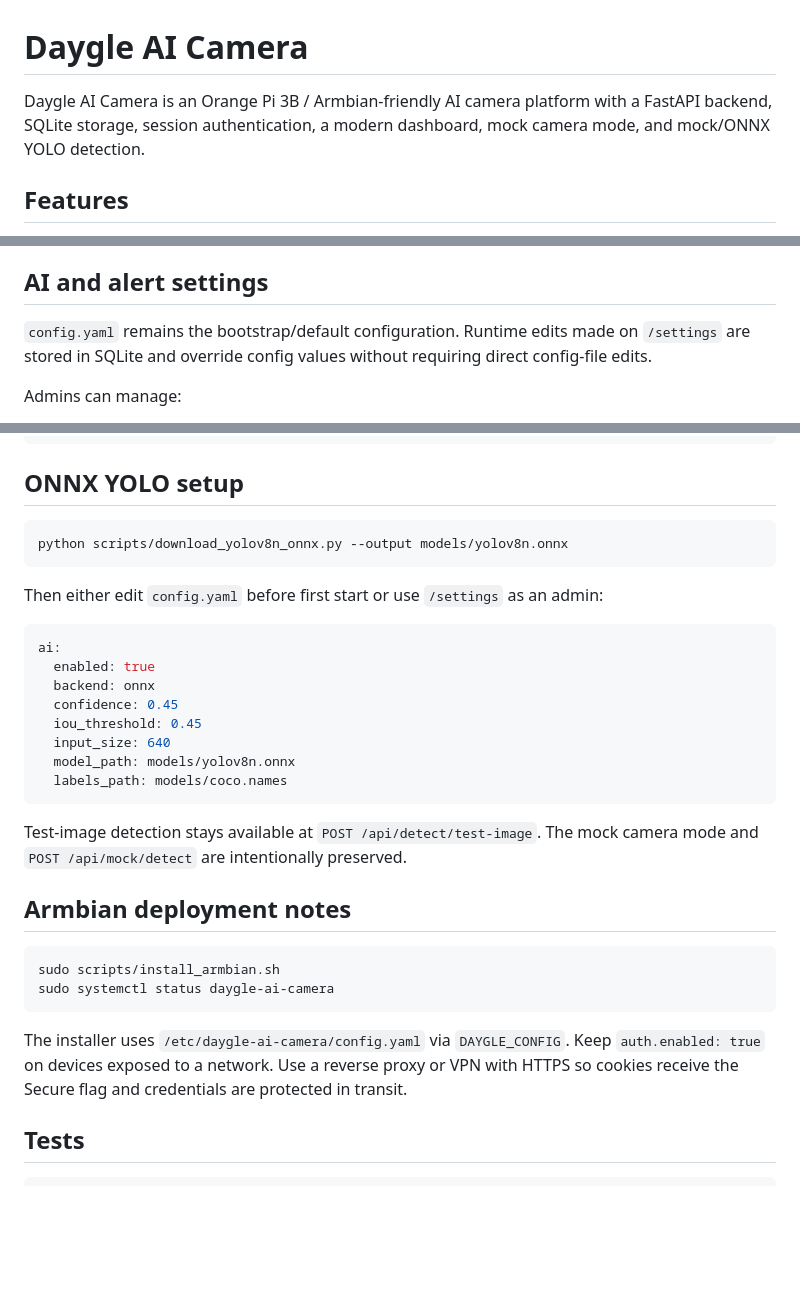
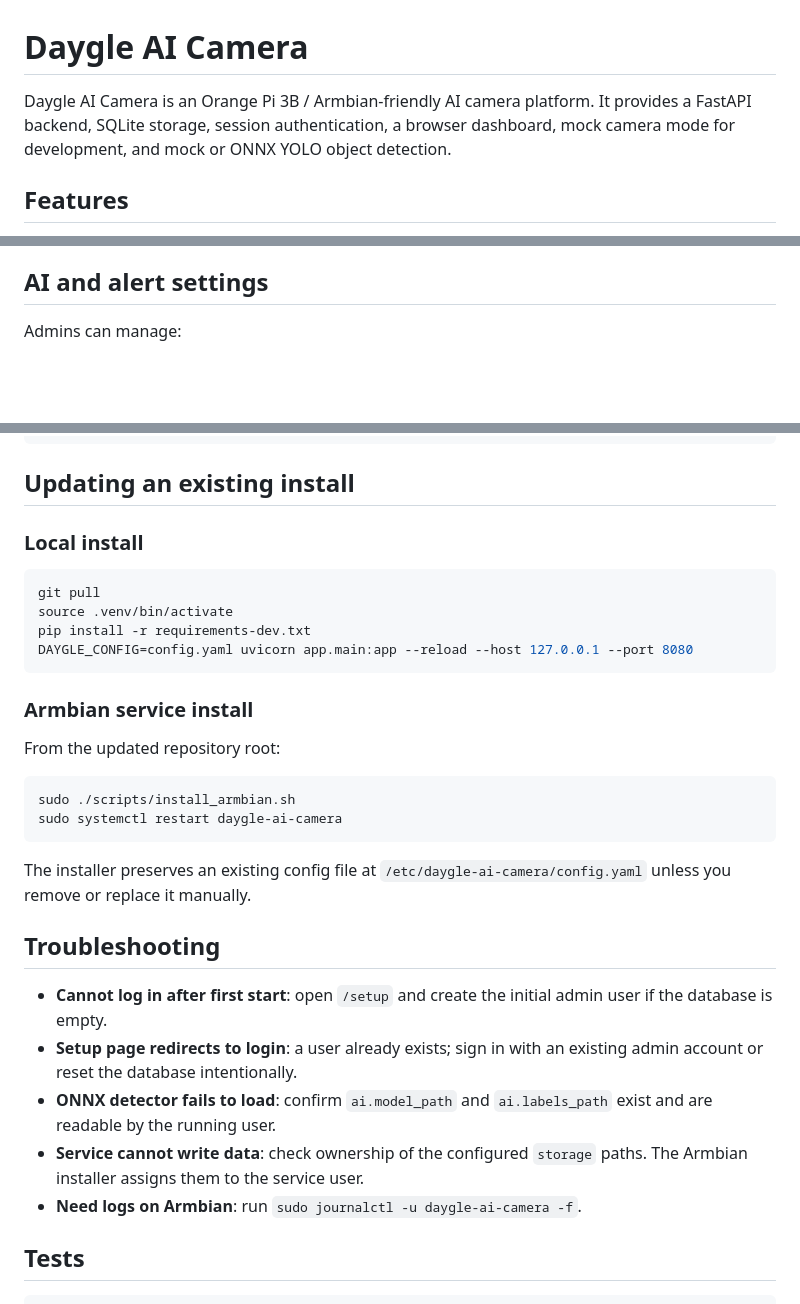
Before and after one commit to daygle/daygle-ai-camera, a Markdown page: README.md, 3 parts joined by grey strips. GitHub-like rendering; blank space fills up the shorter version.

````diff
--- a/README.md
+++ b/README.md
@@ -1,6 +1,6 @@
 # Daygle AI Camera
 
-Daygle AI Camera is an Orange Pi 3B / Armbian-friendly AI camera platform with a FastAPI backend, SQLite storage, session authentication, a modern dashboard, mock camera mode, and mock/ONNX YOLO detection.
+Daygle AI Camera is an Orange Pi 3B / Armbian-friendly AI camera platform. It provides a FastAPI backend, SQLite storage, session authentication, a browser dashboard, mock camera mode for development, and mock or ONNX YOLO object detection.
 
 ## Features
 
@@ -64,8 +209,6 @@ Security behavior:
 - Failed logins are stored in `login_attempts`; accounts or IPs lock for 15 minutes after 5 recent failures by default.
 
 ## AI and alert settings
-
-`config.yaml` remains the bootstrap/default configuration. Runtime edits made on `/settings` are stored in SQLite and override config values without requiring direct config-file edits.
 
 Admins can manage:
 
@@ -120,35 +263,35 @@ detections(id, event_id, label, confidence, x, y, width, height)
 alert_history(id, created_at, rule_name, event_id, label, confidence, message)
 ```
 
-## ONNX YOLO setup
+## Updating an existing install
+
+### Local install
 
 ```bash
-python scripts/download_yolov8n_onnx.py --output models/yolov8n.onnx
+git pull
+source .venv/bin/activate
+pip install -r requirements-dev.txt
+DAYGLE_CONFIG=config.yaml uvicorn app.main:app --reload --host 127.0.0.1 --port 8080
 ```
 
-Then either edit `config.yaml` before first start or use `/settings` as an admin:
+### Armbian service install
 
-```yaml
-ai:
-  enabled: true
-  backend: onnx
-  confidence: 0.45
-  iou_threshold: 0.45
-  input_size: 640
-  model_path: models/yolov8n.onnx
-  labels_path: models/coco.names
+From the updated repository root:
+
+```bash
+sudo ./scripts/install_armbian.sh
+sudo systemctl restart daygle-ai-camera
 ```
 
-Test-image detection stays available at `POST /api/detect/test-image`. The mock camera mode and `POST /api/mock/detect` are intentionally preserved.
+The installer preserves an existing config file at `/etc/daygle-ai-camera/config.yaml` unless you remove or replace it manually.
 
-## Armbian deployment notes
+## Troubleshooting
 
-```bash
-sudo scripts/install_armbian.sh
-sudo systemctl status daygle-ai-camera
-```
-
-The installer uses `/etc/daygle-ai-camera/config.yaml` via `DAYGLE_CONFIG`. Keep `auth.enabled: true` on devices exposed to a network. Use a reverse proxy or VPN with HTTPS so cookies receive the Secure flag and credentials are protected in transit.
+- **Cannot log in after first start**: open `/setup` and create the initial admin user if the database is empty.
+- **Setup page redirects to login**: a user already exists; sign in with an existing admin account or reset the database intentionally.
+- **ONNX detector fails to load**: confirm `ai.model_path` and `ai.labels_path` exist and are readable by the running user.
+- **Service cannot write data**: check ownership of the configured `storage` paths. The Armbian installer assigns them to the service user.
+- **Need logs on Armbian**: run `sudo journalctl -u daygle-ai-camera -f`.
 
 ## Tests
 
````
Also changed, not shown: other parts of README.md (+152 -7 lines).
